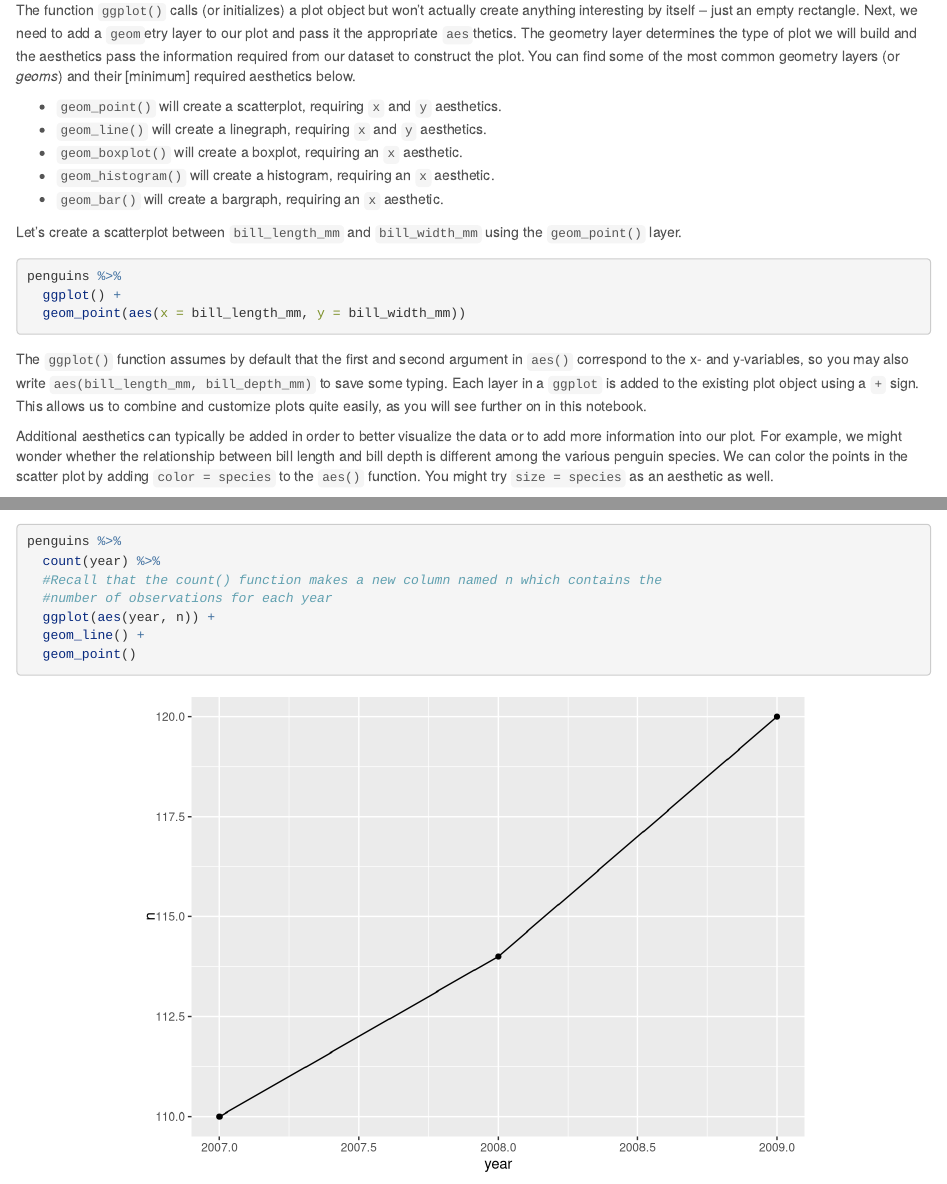
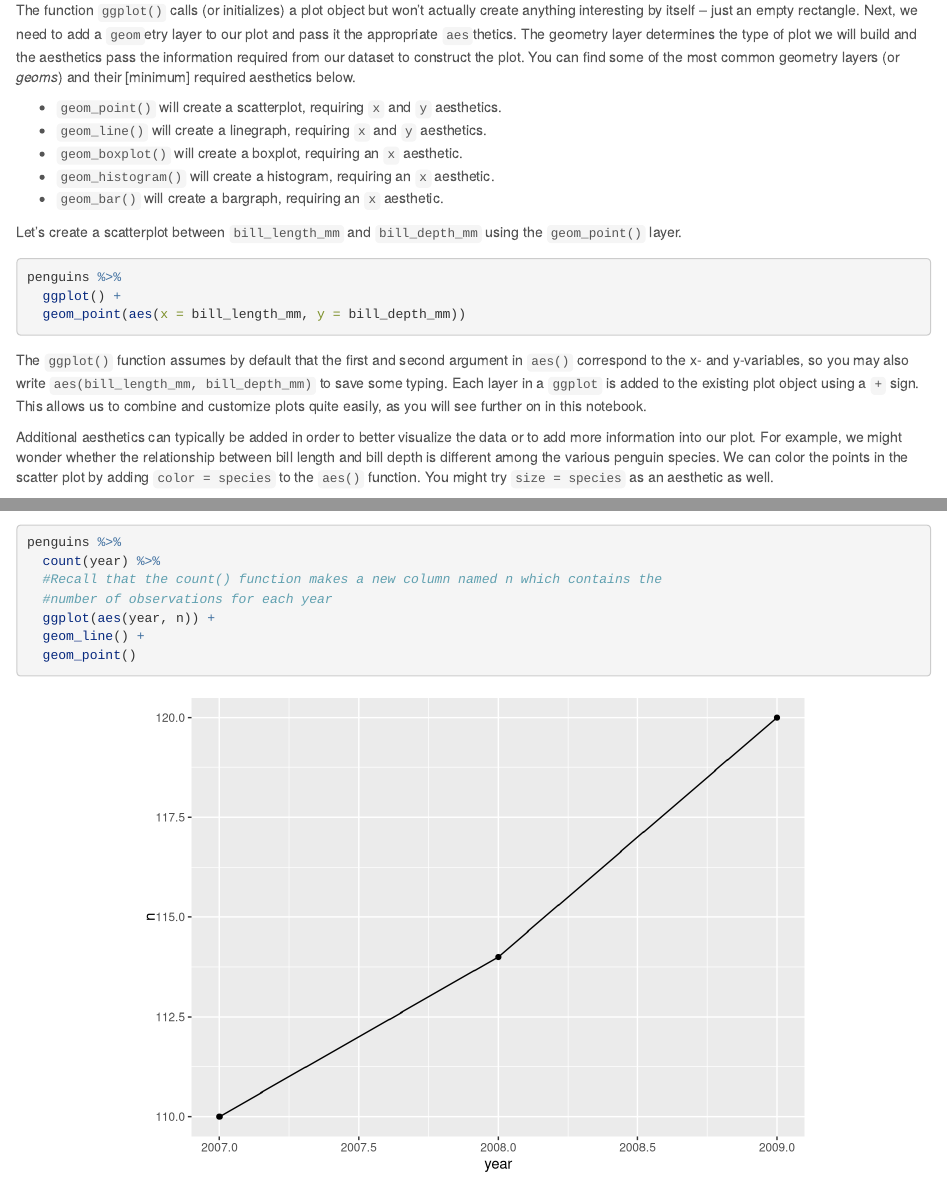
Before and after one commit to agmath/FacultyUpskilling, an R Markdown document (2021_NLP/data_visualization.Rmd): the page in a window 1100 px wide, from 1020 px down before the commit and from 980 px down after it, so that both start at the same text, and a second part further down, joined at a grey line. Rendered offline with R 4.5, knitr and Pandoc, with nearby package versions.

Commit message:
Add files via upload

````diff
--- a/2021_NLP/data_visualization.Rmd
+++ b/2021_NLP/data_visualization.Rmd
@@ -47,12 +45,12 @@ The function `ggplot()` calls (or initializes) a plot object but won't actually
   + `geom_histogram()` will create a histogram, requiring an `x` aesthetic.
   + `geom_bar()` will create a bargraph, requiring an `x` aesthetic.
 
-Let's create a scatterplot between `bill_length_mm` and `bill_width_mm` using the `geom_point()` layer.
+Let's create a scatterplot between `bill_length_mm` and `bill_depth_mm` using the `geom_point()` layer.
 
 ```{r echo = TRUE, eval = FALSE, warning = FALSE, message = FALSE, fig.align = "center"}
 penguins %>%
   ggplot() +
-  geom_point(aes(x = bill_length_mm, y = bill_width_mm))
+  geom_point(aes(x = bill_length_mm, y = bill_depth_mm))
 ```
 
 The `ggplot()` function assumes by default that the first and second argument in `aes()` correspond to the x- and y-variables, so you may also write `aes(bill_length_mm, bill_depth_mm)` to save some typing. Each layer in a `ggplot` is added to the existing plot object using a `+` sign. This allows us to combine and customize plots quite easily, as you will see further on in this notebook.
````
Also changed, not shown: 2021_NLP/data_visualization.html, 2021_NLP/data_visualization.Rmd (3 more changed lines).
